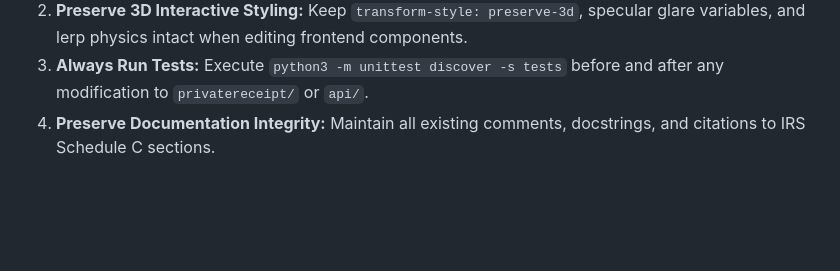
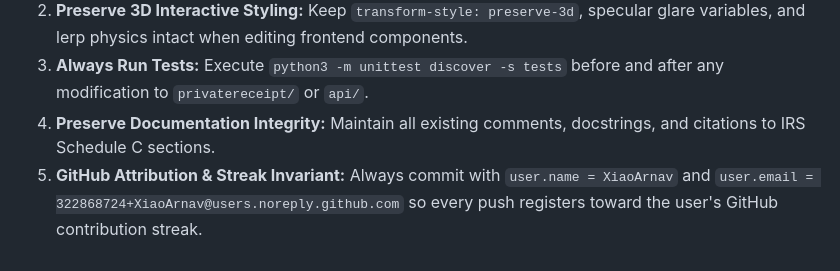
Before and after one commit to XiaoArnav/ghostledger, a Markdown page: AGENTS.md, the part around the change. Rendered like a GitHub page; blank space fills up the shorter version.

Commit message:
chore(rules): enforce GitHub streak attribution with XiaoArnav noreply identity

```diff
--- a/AGENTS.md
+++ b/AGENTS.md
@@ -172,3 +172,4 @@ git push origin main
 2. **Preserve 3D Interactive Styling:** Keep `transform-style: preserve-3d`, specular glare variables, and lerp physics intact when editing frontend components.
 3. **Always Run Tests:** Execute `python3 -m unittest discover -s tests` before and after any modification to `privatereceipt/` or `api/`.
 4. **Preserve Documentation Integrity:** Maintain all existing comments, docstrings, and citations to IRS Schedule C sections.
+5. **GitHub Attribution & Streak Invariant:** Always commit with `user.name = XiaoArnav` and `user.email = 322868724+XiaoArnav@users.noreply.github.com` so every push registers toward the user's GitHub contribution streak.
```
Also changed, not shown: GEMINI.md (+1 -0 lines).
